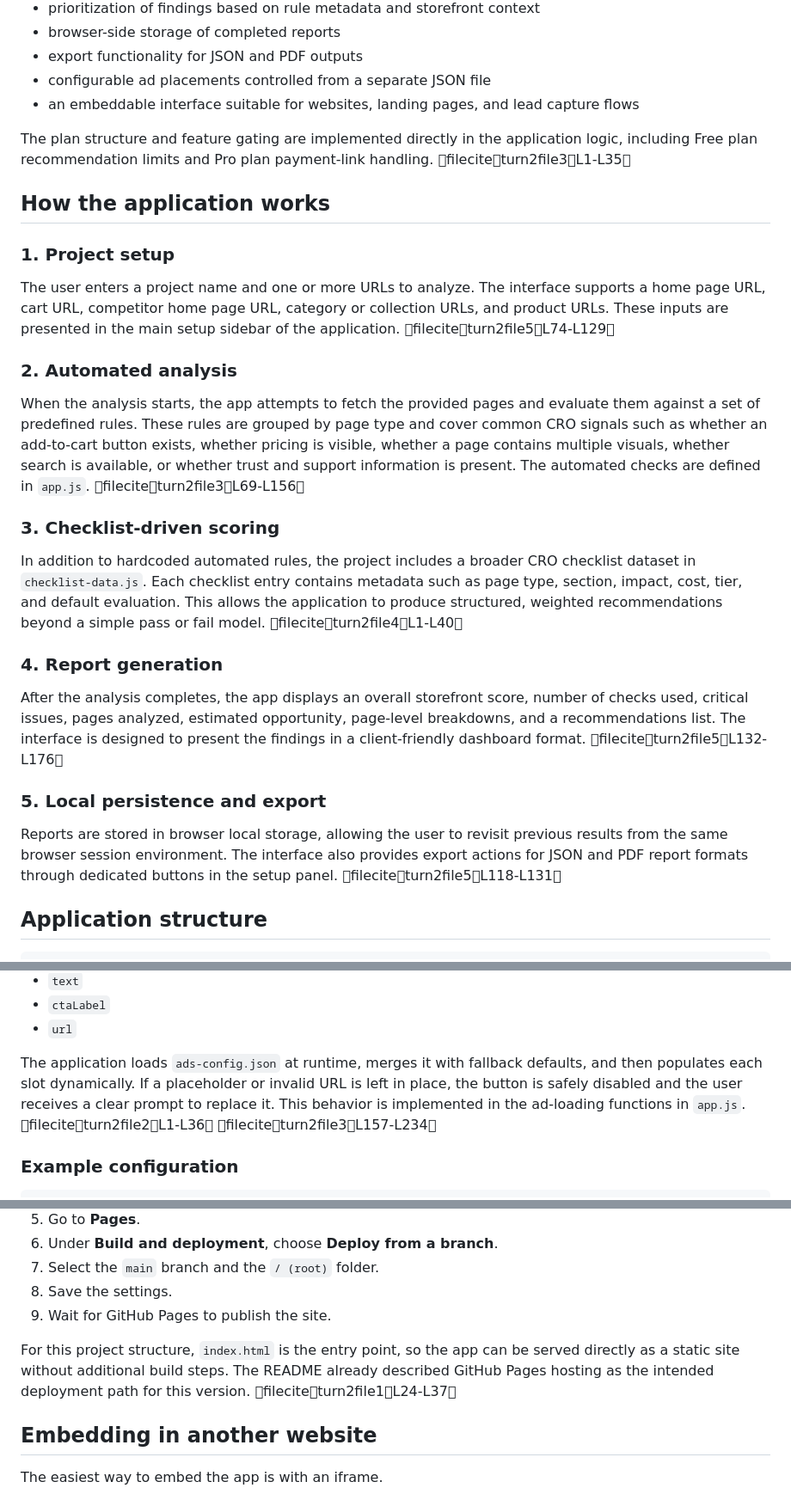
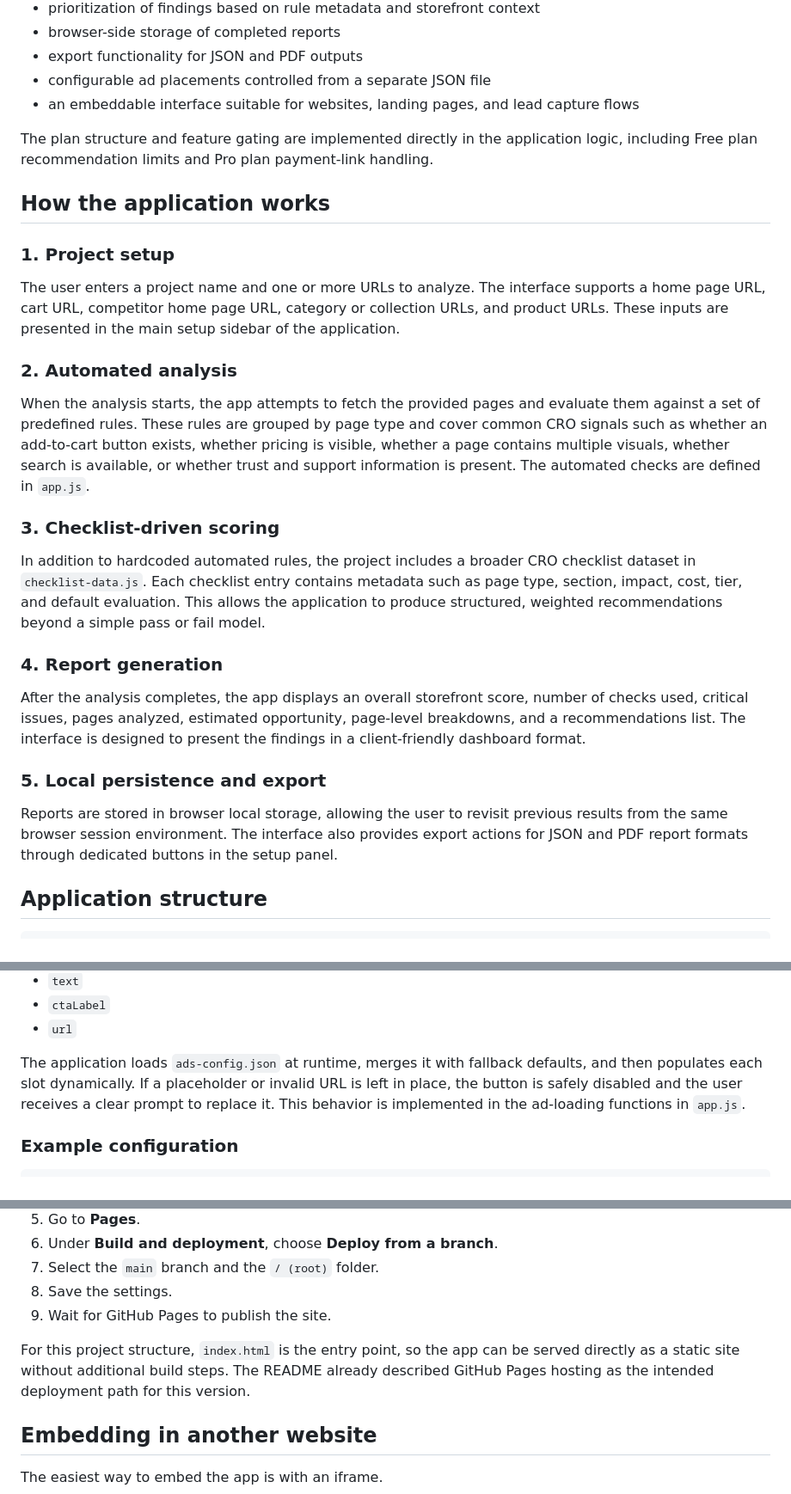
Before and after one commit to DanielBrindusa/cro-analyzer-pro, a Markdown page: README.md, 3 parts joined by grey strips. Shown at 86% size. Rendered like a GitHub page.

```diff
--- a/README.md
+++ b/README.md
@@ -21,29 +21,29 @@ The current version supports the following core capabilities:
 - configurable ad placements controlled from a separate JSON file
 - an embeddable interface suitable for websites, landing pages, and lead capture flows
 
-The plan structure and feature gating are implemented directly in the application logic, including Free plan recommendation limits and Pro plan payment-link handling. fileciteturn2file3L1-L35
+The plan structure and feature gating are implemented directly in the application logic, including Free plan recommendation limits and Pro plan payment-link handling.
 
 ## How the application works
 
 ### 1. Project setup
 
-The user enters a project name and one or more URLs to analyze. The interface supports a home page URL, cart URL, competitor home page URL, category or collection URLs, and product URLs. These inputs are presented in the main setup sidebar of the application. fileciteturn2file5L74-L129
+The user enters a project name and one or more URLs to analyze. The interface supports a home page URL, cart URL, competitor home page URL, category or collection URLs, and product URLs. These inputs are presented in the main setup sidebar of the application.
 
 ### 2. Automated analysis
 
-When the analysis starts, the app attempts to fetch the provided pages and evaluate them against a set of predefined rules. These rules are grouped by page type and cover common CRO signals such as whether an add-to-cart button exists, whether pricing is visible, whether a page contains multiple visuals, whether search is available, or whether trust and support information is present. The automated checks are defined in `app.js`. fileciteturn2file3L69-L156
+When the analysis starts, the app attempts to fetch the provided pages and evaluate them against a set of predefined rules. These rules are grouped by page type and cover common CRO signals such as whether an add-to-cart button exists, whether pricing is visible, whether a page contains multiple visuals, whether search is available, or whether trust and support information is present. The automated checks are defined in `app.js`.
 
 ### 3. Checklist-driven scoring
 
-In addition to hardcoded automated rules, the project includes a broader CRO checklist dataset in `checklist-data.js`. Each checklist entry contains metadata such as page type, section, impact, cost, tier, and default evaluation. This allows the application to produce structured, weighted recommendations beyond a simple pass or fail model. fileciteturn2file4L1-L40
+In addition to hardcoded automated rules, the project includes a broader CRO checklist dataset in `checklist-data.js`. Each checklist entry contains metadata such as page type, section, impact, cost, tier, and default evaluation. This allows the application to produce structured, weighted recommendations beyond a simple pass or fail model.
 
 ### 4. Report generation
 
-After the analysis completes, the app displays an overall storefront score, number of checks used, critical issues, pages analyzed, estimated opportunity, page-level breakdowns, and a recommendations list. The interface is designed to present the findings in a client-friendly dashboard format. fileciteturn2file5L132-L176
+After the analysis completes, the app displays an overall storefront score, number of checks used, critical issues, pages analyzed, estimated opportunity, page-level breakdowns, and a recommendations list. The interface is designed to present the findings in a client-friendly dashboard format.
 
 ### 5. Local persistence and export
 
-Reports are stored in browser local storage, allowing the user to revisit previous results from the same browser session environment. The interface also provides export actions for JSON and PDF report formats through dedicated buttons in the setup panel. fileciteturn2file5L118-L131
+Reports are stored in browser local storage, allowing the user to revisit previous results from the same browser session environment. The interface also provides export actions for JSON and PDF report formats through dedicated buttons in the setup panel.
 
 ## Application structure
 
@@ -132,7 +132,7 @@ Each slot supports the following fields:
 - `ctaLabel`
 - `url`
 
-The application loads `ads-config.json` at runtime, merges it with fallback defaults, and then populates each slot dynamically. If a placeholder or invalid URL is left in place, the button is safely disabled and the user receives a clear prompt to replace it. This behavior is implemented in the ad-loading functions in `app.js`. fileciteturn2file2L1-L36 fileciteturn2file3L157-L234
+The application loads `ads-config.json` at runtime, merges it with fallback defaults, and then populates each slot dynamically. If a placeholder or invalid URL is left in place, the button is safely disabled and the user receives a clear prompt to replace it. This behavior is implemented in the ad-loading functions in `app.js`.
 
 ### Example configuration
 
@@ -166,7 +166,7 @@ The application loads `ads-config.json` at runtime, merges it with fallback defa
 8. Save the settings.
 9. Wait for GitHub Pages to publish the site.
 
-For this project structure, `index.html` is the entry point, so the app can be served directly as a static site without additional build steps. The README already described GitHub Pages hosting as the intended deployment path for this version. fileciteturn2file1L24-L37
+For this project structure, `index.html` is the entry point, so the app can be served directly as a static site without additional build steps. The README already described GitHub Pages hosting as the intended deployment path for this version.
 
 ## Embedding in another website
 
```
Also changed, not shown: other parts of README.md (+16 -16 lines).
